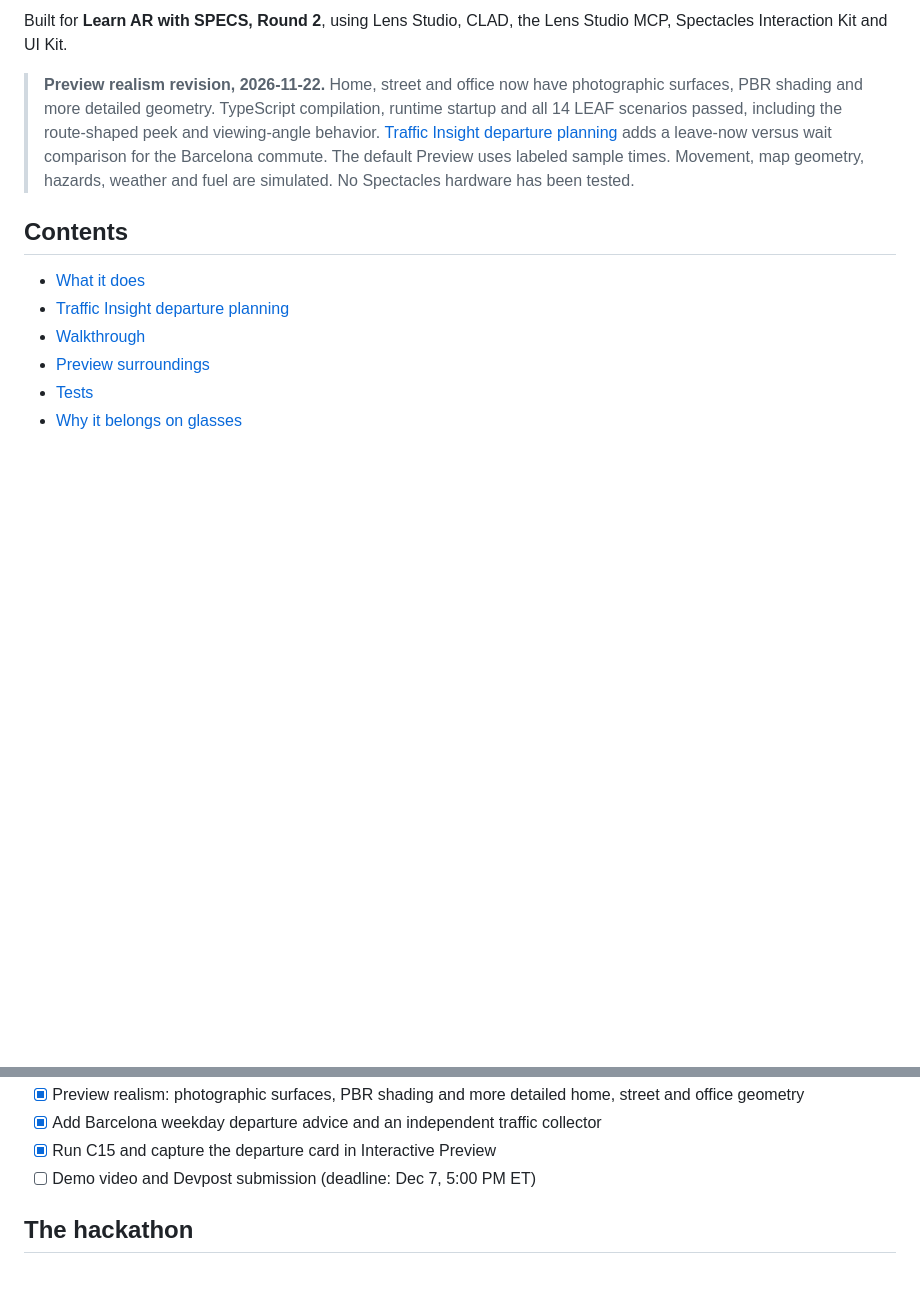
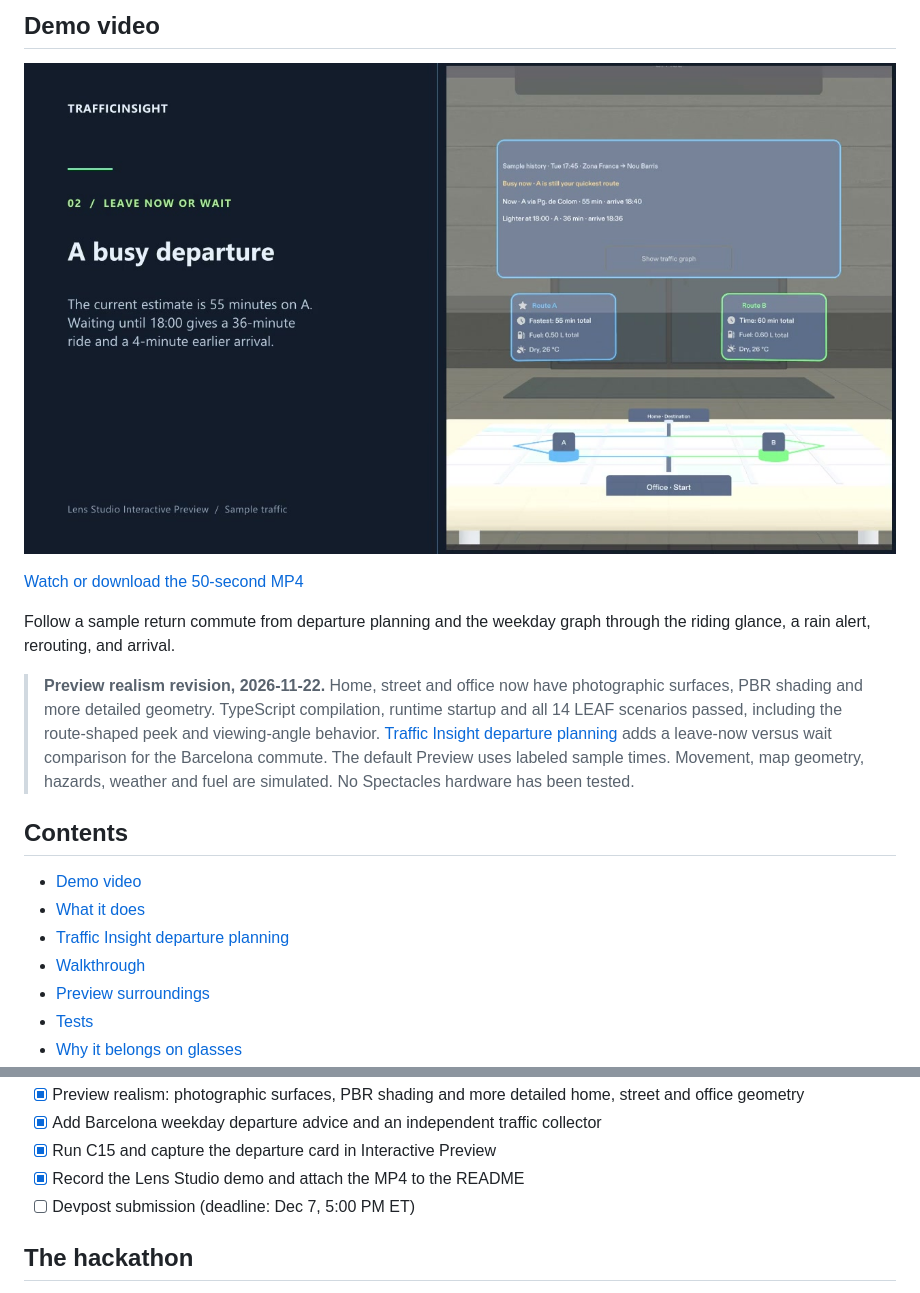
Before and after one commit to ridhofrd/SPECS-AR-TrafficInsight, a Markdown page: README.md, 2 parts joined by grey strips. Drawn GitHub-style; pictures changed too: docs/media/traffic-insight-demo-cover.jpg (added); blank space fills up the shorter version.

Commit message:
docs: attach the TrafficInsight demo video

```diff
--- a/README.md
+++ b/README.md
@@ -6,11 +6,18 @@
 
-Built for **Learn AR with SPECS, Round 2**, using Lens Studio, CLAD, the Lens Studio MCP, Spectacles Interaction Kit and UI Kit.
+## Demo video
+
+[![TrafficInsight demo showing the departure card and both routes in Lens Studio Preview.](docs/media/traffic-insight-demo-cover.jpg)](https://github.com/ridhofrd/SPECS-AR-TrafficInsight/raw/refs/heads/main/docs/media/traffic-insight-demo.mp4)
+
+[Watch or download the 50-second MP4](https://github.com/ridhofrd/SPECS-AR-TrafficInsight/raw/refs/heads/main/docs/media/traffic-insight-demo.mp4)
+
+Follow a sample return commute from departure planning and the weekday graph through the riding glance, a rain alert, rerouting, and arrival.
 
 > **Preview realism revision, 2026-11-22.** Home, street and office now have photographic surfaces, PBR shading and more detailed geometry. TypeScript compilation, runtime startup and all 14 LEAF scenarios passed, including the route-shaped peek and viewing-angle behavior.
 > [Traffic Insight departure planning](#traffic-insight-departure-planning) adds a leave-now versus wait comparison for the Barcelona commute. The default Preview uses labeled sample times. Movement, map geometry, hazards, weather and fuel are simulated. No Spectacles hardware has been tested.
 
 ## Contents
 
+- [Demo video](#demo-video)
 - [What it does](#what-it-does)
 - [Traffic Insight departure planning](#traffic-insight-departure-planning)
 - [Walkthrough](#walkthrough)
@@ -390,7 +397,8 @@ Problems that came up while setting up and building this project on Windows 11.
 - [x] Preview realism: photographic surfaces, PBR shading and more detailed home, street and office geometry
 - [x] Add Barcelona weekday departure advice and an independent traffic collector
 - [x] Run C15 and capture the departure card in Interactive Preview
-- [ ] Demo video and Devpost submission (deadline: Dec 7, 5:00 PM ET)
+- [x] Record the Lens Studio demo and attach the MP4 to the README
+- [ ] Devpost submission (deadline: Dec 7, 5:00 PM ET)
 
 ## The hackathon
 
```
Also changed, not shown: other parts of README.md (+1 -1 lines), 1 other file.
